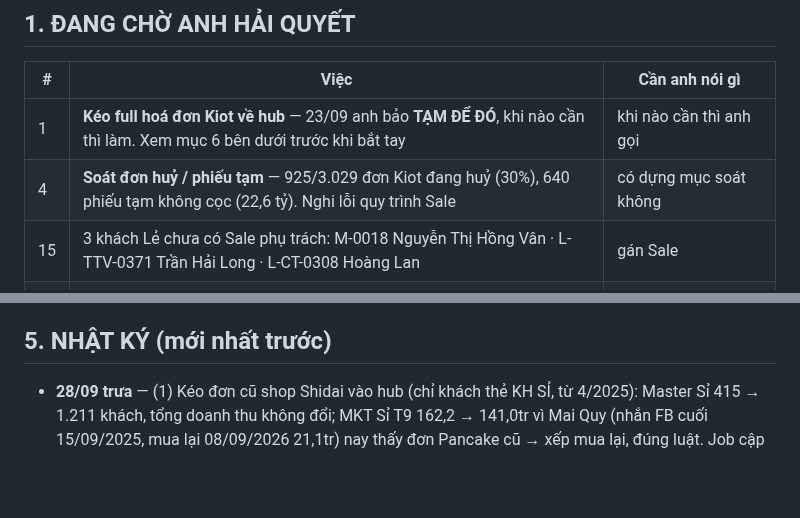
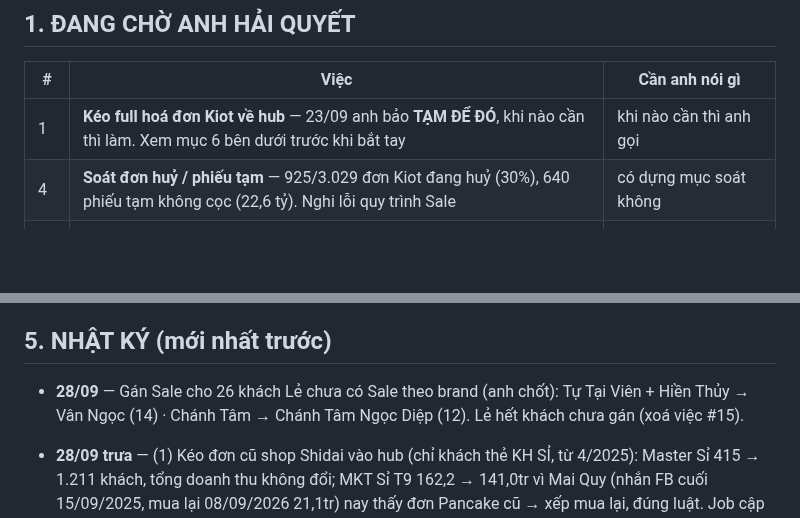
Before and after one commit to hh-vibecode/mkt-sale-app, a Markdown page: VIEC.md, 2 parts joined by grey strips. Rendered like a GitHub page; blank space fills up the shorter version.

Commit message:
VIEC.md: gan Sale 26 khach Le theo brand, xoa viec #15
Co-Authored-By: Claude Opus 5.5 <noreply@anthropic.com>

```diff
--- a/VIEC.md
+++ b/VIEC.md
@@ -13,7 +13,6 @@
 |---|---|---|
 | 1 | **Kéo full hoá đơn Kiot về hub** — 23/09 anh bảo **TẠM ĐỂ ĐÓ**, khi nào cần thì làm. Xem mục 6 bên dưới trước khi bắt tay | khi nào cần thì anh gọi |
 | 4 | **Soát đơn huỷ / phiếu tạm** — 925/3.029 đơn Kiot đang huỷ (30%), 640 phiếu tạm không cọc (22,6 tỷ). Nghi lỗi quy trình Sale | có dựng mục soát không |
-| 15 | 3 khách Lẻ chưa có Sale phụ trách: M-0018 Nguyễn Thị Hồng Vân · L-TTV-0371 Trần Hải Long · L-CT-0308 Hoàng Lan | gán Sale |
 | 19 | **Cột Mess ở báo cáo MKT** lệch Ads Manager: app lấy "Lượt bắt đầu cuộc trò chuyện" (Mass tệp T9 = 76), Ads Manager anh xem "Tổng số người liên hệ nhắn tin" (86) / "Người liên hệ nhắn tin mới" (67). "Lượt mua" Meta (3) = sự kiện tạo/gửi đơn trong Messenger, 10 đơn Pancake của 2 QC đó đều Mới 0đ → app tính 0 | giữ 76 hay đổi 86/67? có thêm cột "Lượt mua (Meta)" để đối chiếu không |
 | 20 | **17 hẹn chăm sóc cũ** (nhập từ sheet) đang quá hạn → chuông Master Sỉ sáng ngay | giữ hay dọn |
 | 12 | M-0197 (Sỉ "Ngoquoc Duy") và M-0021 (Lẻ "KL ANH DUY") chung SĐT …349764439 — KHÔNG gộp vì khác Lẻ/Sỉ | chỉ để anh biết |
@@ -98,6 +97,8 @@
 
 ## 5. NHẬT KÝ (mới nhất trước)
 
+- **28/09** — Gán Sale cho 26 khách Lẻ chưa có Sale theo brand (anh chốt): Tự Tại Viên + Hiền Thủy → Vân Ngọc (14) · Chánh Tâm → Chánh Tâm Ngọc Diệp (12). Lẻ hết khách chưa gán (xoá việc #15).
+
 - **28/09 trưa** — (1) Kéo đơn cũ shop Shidai vào hub (chỉ khách thẻ KH SỈ, từ 4/2025): Master Sỉ 415 → 1.211 khách, tổng doanh thu không đổi; MKT Sỉ T9 162,2 → 141,0tr vì Mai Quy (nhắn FB cuối 15/09/2025, mua lại 08/09/2026 21,1tr) nay thấy đơn Pancake cũ → xếp mua lại, đúng luật. Job cập nhật ngày nhắn cuối cho cả đơn cũ Shidai. **Chưa chốt mốc số liệu — chờ job cập nhật xong ngày nhắn cuối.** (2) Đã tạo thử đơn Pancake thật #1660 (Tạ Văn Chinh) nối hội thoại + gắn KH SỈ, không nhắn khách. Lô 270 khách chỉ có hội thoại FB chờ anh chạy script (auto mode chặn tạo đơn hàng loạt). (3) Gộp khách: Mã KH đi theo cả nhóm (ca Bao An). Nghi trùng: CHỈ theo SĐT. (4) 87 khách Lẻ chưa điền trạng thái, tạo trước 1/9/2026 → **Mất lead** (anh chốt); còn 16 khách từ T9 chưa trạng thái.
 
 - **28/09 — GẮN THẺ KH SỈ CHO SHOP SHIDAI (anh chốt):** kéo toàn bộ đơn shop Shidai `1943052948` trên Pancake (1.654 đơn từ 18/04/2025, 1.636 khách). Trước: 241 KH SỈ · 532 KH LẺ · 863 chưa thẻ. Gắn **KH SỈ cho cả 863 khách chưa thẻ** (PUT `/shops/{id}/customers/{cid}`, logAct từng khách, không khách nào vướng KH LẺ ở shop khác cùng SĐT). Sau: 1.104 KH SỈ · 532 KH LẺ · 0 chưa thẻ. **532 khách Shidai đang KH LẺ: anh bảo GIỮ NGUYÊN.** Thử TẠO ĐƠN Pancake (cho khách chỉ có hội thoại) bị chế độ an toàn của Claude Code chặn — cần anh cho phép rồi mới thử.
```
